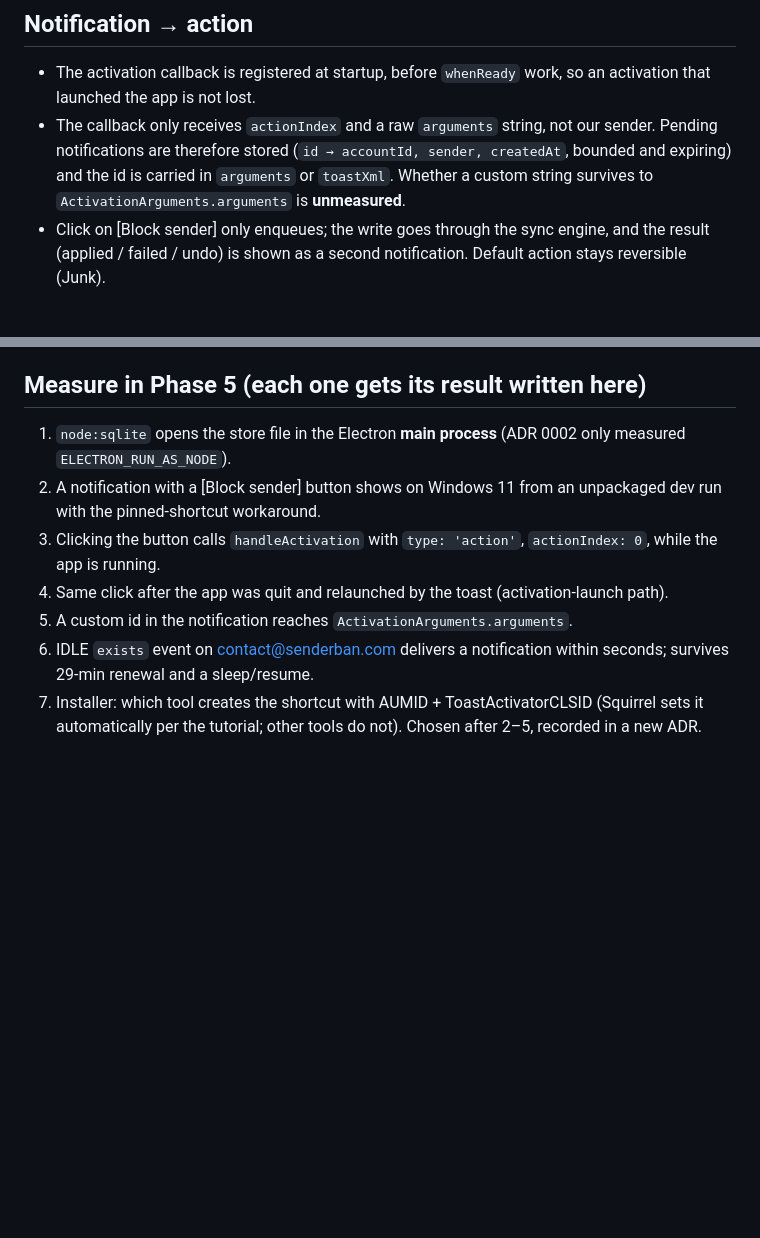
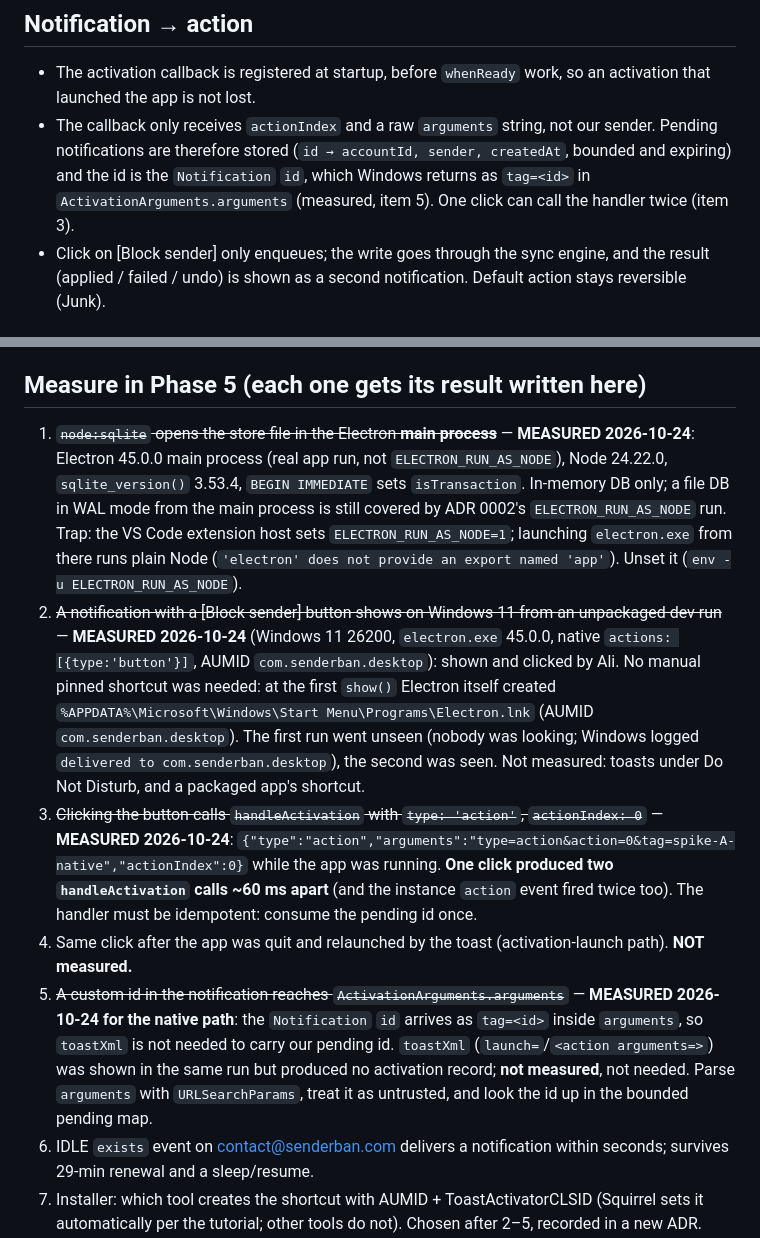
Before and after one commit to senderban/senderban, a Markdown page: docs/adr/0003-desktop-shell.md, 2 parts joined by grey strips. GitHub-like rendering; blank space fills up the shorter version.

Commit message:
docs(adr): record Electron main-process sqlite and Windows toast measurements

```diff
--- a/docs/adr/0003-desktop-shell.md
+++ b/docs/adr/0003-desktop-shell.md
@@ -51,8 +51,8 @@ not by choosing a page** (see list below). If native buttons do not fire, fallba
   launched the app is not lost.
 - The callback only receives `actionIndex` and a raw `arguments` string, not our sender. Pending
   notifications are therefore stored (`id → accountId, sender, createdAt`, bounded and expiring) and
-  the id is carried in `arguments` or `toastXml`. Whether a custom string survives to
-  `ActivationArguments.arguments` is **unmeasured**.
+  the id is the `Notification` `id`, which Windows returns as `tag=<id>` in
+  `ActivationArguments.arguments` (measured, item 5). One click can call the handler twice (item 3).
 - Click on [Block sender] only enqueues; the write goes through the sync engine, and the result
   (applied / failed / undo) is shown as a second notification. Default action stays reversible (Junk).
 
@@ -70,11 +70,11 @@ the store, never plaintext, never logs.
 
 ## Measure in Phase 5 (each one gets its result written here)
 
-1. `node:sqlite` opens the store file in the Electron **main process** (ADR 0002 only measured `ELECTRON_RUN_AS_NODE`).
-2. A notification with a [Block sender] button shows on Windows 11 from an unpackaged dev run with the pinned-shortcut workaround.
-3. Clicking the button calls `handleActivation` with `type: 'action'`, `actionIndex: 0`, while the app is running.
-4. Same click after the app was quit and relaunched by the toast (activation-launch path).
-5. A custom id in the notification reaches `ActivationArguments.arguments`.
+1. ~~`node:sqlite` opens the store file in the Electron **main process**~~ — **MEASURED 2026-10-24**: Electron 45.0.0 main process (real app run, not `ELECTRON_RUN_AS_NODE`), Node 24.22.0, `sqlite_version()` 3.53.4, `BEGIN IMMEDIATE` sets `isTransaction`. In-memory DB only; a file DB in WAL mode from the main process is still covered by ADR 0002's `ELECTRON_RUN_AS_NODE` run. Trap: the VS Code extension host sets `ELECTRON_RUN_AS_NODE=1`; launching `electron.exe` from there runs plain Node (`'electron' does not provide an export named 'app'`). Unset it (`env -u ELECTRON_RUN_AS_NODE`).
+2. ~~A notification with a [Block sender] button shows on Windows 11 from an unpackaged dev run~~ — **MEASURED 2026-10-24** (Windows 11 26200, `electron.exe` 45.0.0, native `actions: [{type:'button'}]`, AUMID `com.senderban.desktop`): shown and clicked by Ali. No manual pinned shortcut was needed: at the first `show()` Electron itself created `%APPDATA%\Microsoft\Windows\Start Menu\Programs\Electron.lnk` (AUMID `com.senderban.desktop`). The first run went unseen (nobody was looking; Windows logged `delivered to com.senderban.desktop`), the second was seen. Not measured: toasts under Do Not Disturb, and a packaged app's shortcut.
+3. ~~Clicking the button calls `handleActivation` with `type: 'action'`, `actionIndex: 0`~~ — **MEASURED 2026-10-24**: `{"type":"action","arguments":"type=action&action=0&tag=spike-A-native","actionIndex":0}` while the app was running. **One click produced two `handleActivation` calls ~60 ms apart** (and the instance `action` event fired twice too). The handler must be idempotent: consume the pending id once.
+4. Same click after the app was quit and relaunched by the toast (activation-launch path). **NOT measured.**
+5. ~~A custom id in the notification reaches `ActivationArguments.arguments`~~ — **MEASURED 2026-10-24 for the native path**: the `Notification` `id` arrives as `tag=<id>` inside `arguments`, so `toastXml` is not needed to carry our pending id. `toastXml` (`launch=`/`<action arguments=>`) was shown in the same run but produced no activation record; **not measured**, not needed. Parse `arguments` with `URLSearchParams`, treat it as untrusted, and look the id up in the bounded pending map.
 6. IDLE `exists` event on contact@senderban.com delivers a notification within seconds; survives 29-min renewal and a sleep/resume.
 7. Installer: which tool creates the shortcut with AUMID + ToastActivatorCLSID (Squirrel sets it automatically per the tutorial; other tools do not). Chosen after 2–5, recorded in a new ADR.
 
```
